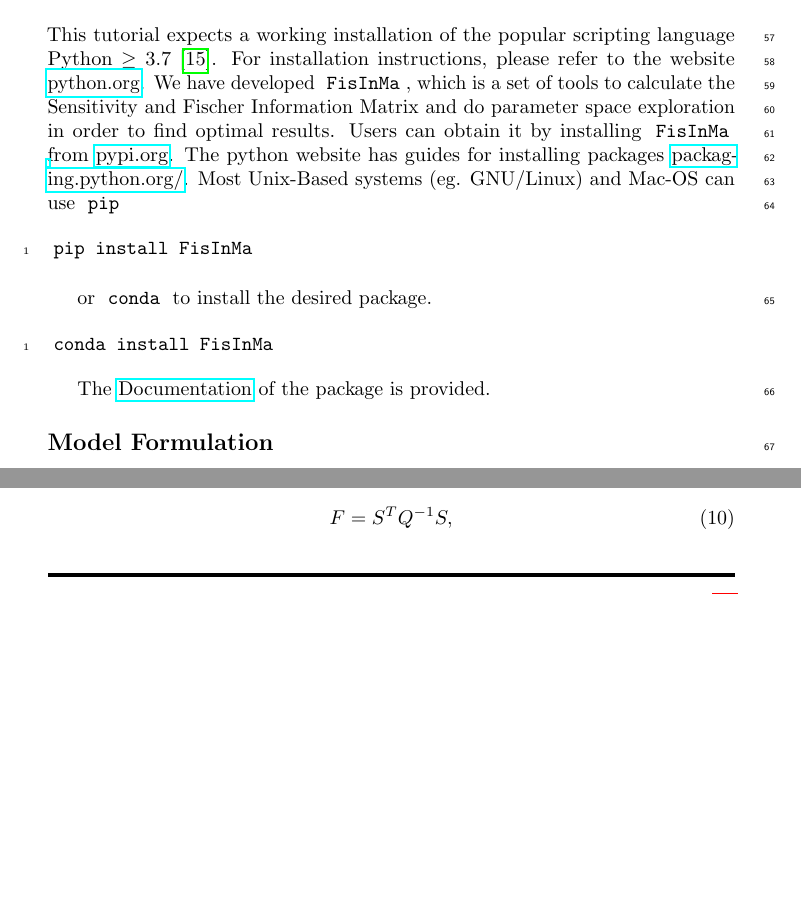
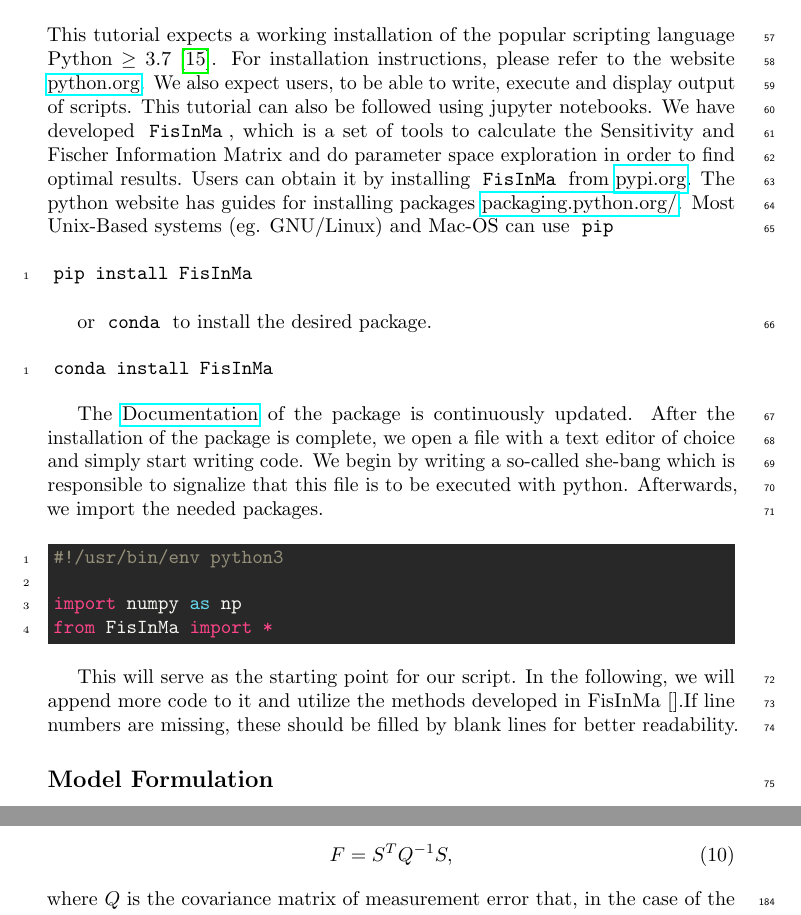
Before and after one commit to Spatial-Systems-Biology-Freiburg/2022-10-Predictive-Microbiology-Softwares, a LaTeX document (main.tex): two parts of pages 3 and 7 of 15 before the commit and two parts of pages 3 and 8 of 15 after it, joined at a grey line, cut so that both start at the same text, the shorter picture padded with empty space. Compiled offline with pdfLaTeX.

Commit message:
code sample 0: introduction: also declare import statements

```diff
--- a/main.tex
+++ b/main.tex
@@ -123,6 +123,8 @@ After this, using new parameter values, the process can be repeated several time
 \section*{Materials and Methods}
 This tutorial expects a working installation of the popular scripting language Python $\geq3.7$~\cite{rossumPythonLanguageReference2010}.
 For installation instructions, please refer to the website \href{https://www.python.org/downloads/}{python.org}.
+We also expect users, to be able to write, execute and display output of scripts.
+This tutorial can also be followed using jupyter notebooks.
 We have developed \mintinline[bgcolor=white,style=emacs]{bash}{FisInMa}, which is a set of tools to calculate the Sensitivity and Fischer Information Matrix and do parameter space exploration in order to find optimal results.
 Users can obtain it by installing \mintinline[bgcolor=white,style=emacs]{bash}{FisInMa} from \href{https://pypi.org/project/FisInMa/0.0.1/}{pypi.org}.
 The python website has guides for installing packages \href{https://packaging.python.org/en/latest/tutorials/installing-packages/}{packaging.python.org/}.
@@ -134,7 +136,19 @@ or \mintinline[bgcolor=white,style=emacs]{bash}{conda} to install the desired pa
 \begin{minted}[bgcolor=white]{bash}
 conda install FisInMa
 \end{minted}
-The \href{https://spatial-systems-biology-freiburg.github.io/FisInMa/}{Documentation} of the package is provided.
+The \href{https://spatial-systems-biology-freiburg.github.io/FisInMa/}{Documentation} of the package is continuously updated.
+After the installation of the package is complete, we open a file with a text editor of choice and simply start writing code.
+We begin by writing a so-called she-bang which is responsible to signalize that this file is to be executed with python.
+Afterwards, we import the needed packages.
+\begin{minted}[firstnumber=1]{python}
+#!/usr/bin/env python3
+
+import numpy as np
+from FisInMa import *
+\end{minted}
+This will serve as the starting point for our script.
+In the following, we will append more code to it and utilize the methods developed in FisInMa~\cite{}.% TODO add citation which points to github repository
+If line numbers are missing, these should be filled by blank lines for better readability.
 %
 %
 % ########################################################################
```
